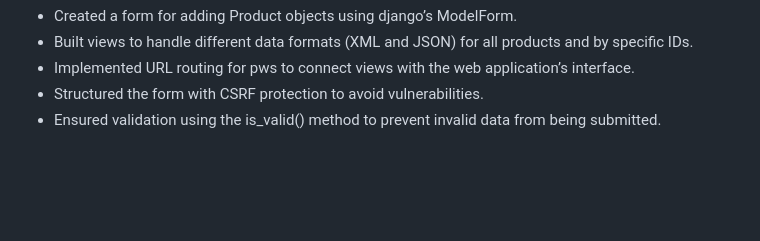
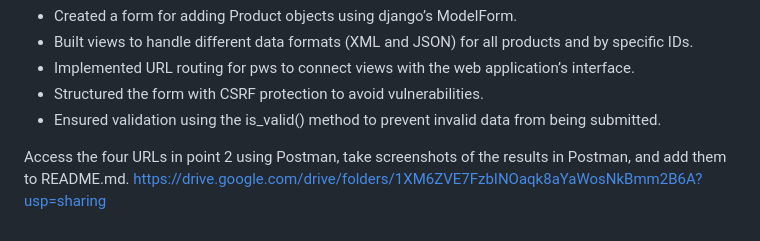
Before and after one commit to caqqmarina/E-commerce-application, a Markdown page: README.md, the part around the change printed below. GitHub-like rendering; blank space fills up the shorter version.

Commit message:
added postman screenshots to README

```diff
--- a/README.md
+++ b/README.md
@@ -73,3 +72,6 @@ The csrf_token protects your forms from Cross-Site Request Forgery (CSRF) attack
 - Implemented URL routing for pws to connect views with the web application’s interface.
 - Structured the form with CSRF protection to avoid vulnerabilities.
 - Ensured validation using the is_valid() method to prevent invalid data from being submitted.
+
+Access the four URLs in point 2 using Postman, take screenshots of the results in Postman, and add them to README.md.
+https://drive.google.com/drive/folders/1XM6ZVE7FzbINOaqk8aYaWosNkBmm2B6A?usp=sharing
```
Also changed, not shown: other parts of README.md (+0 -1 lines).
